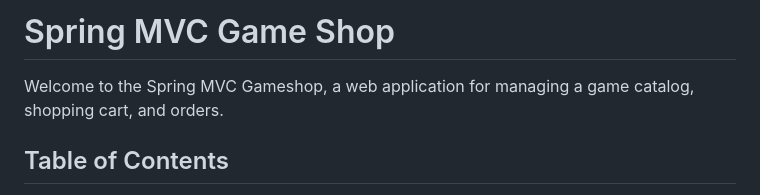
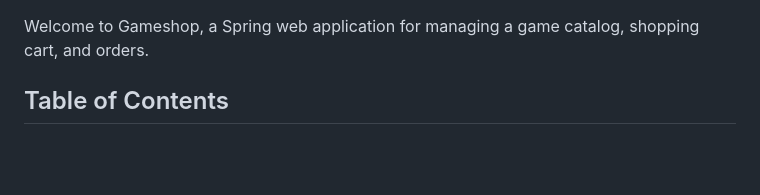
Before and after one commit to teodora-vs/gameshop, a Markdown page: README.md, the part around the change. GitHub-like rendering; blank space fills up the shorter version.

```diff
--- a/README.md
+++ b/README.md
@@ -1,6 +1,5 @@
-# Spring MVC Game Shop
 
-Welcome to the Spring MVC Gameshop, a web application for managing a game catalog, shopping cart, and orders.
+Welcome to Gameshop, a Spring web application for managing a game catalog, shopping cart, and orders.
 
 ## Table of Contents
 - [Introduction](#introduction)
```
